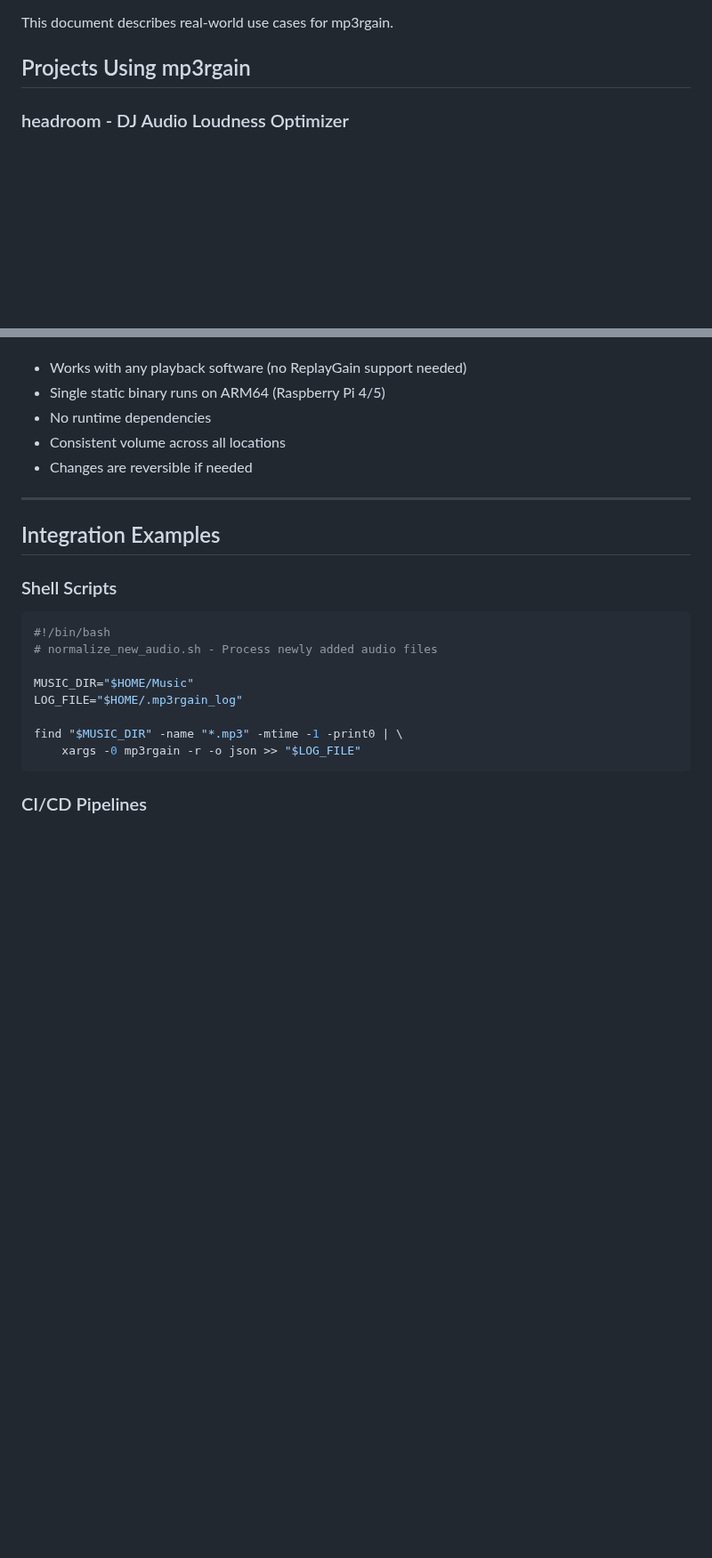
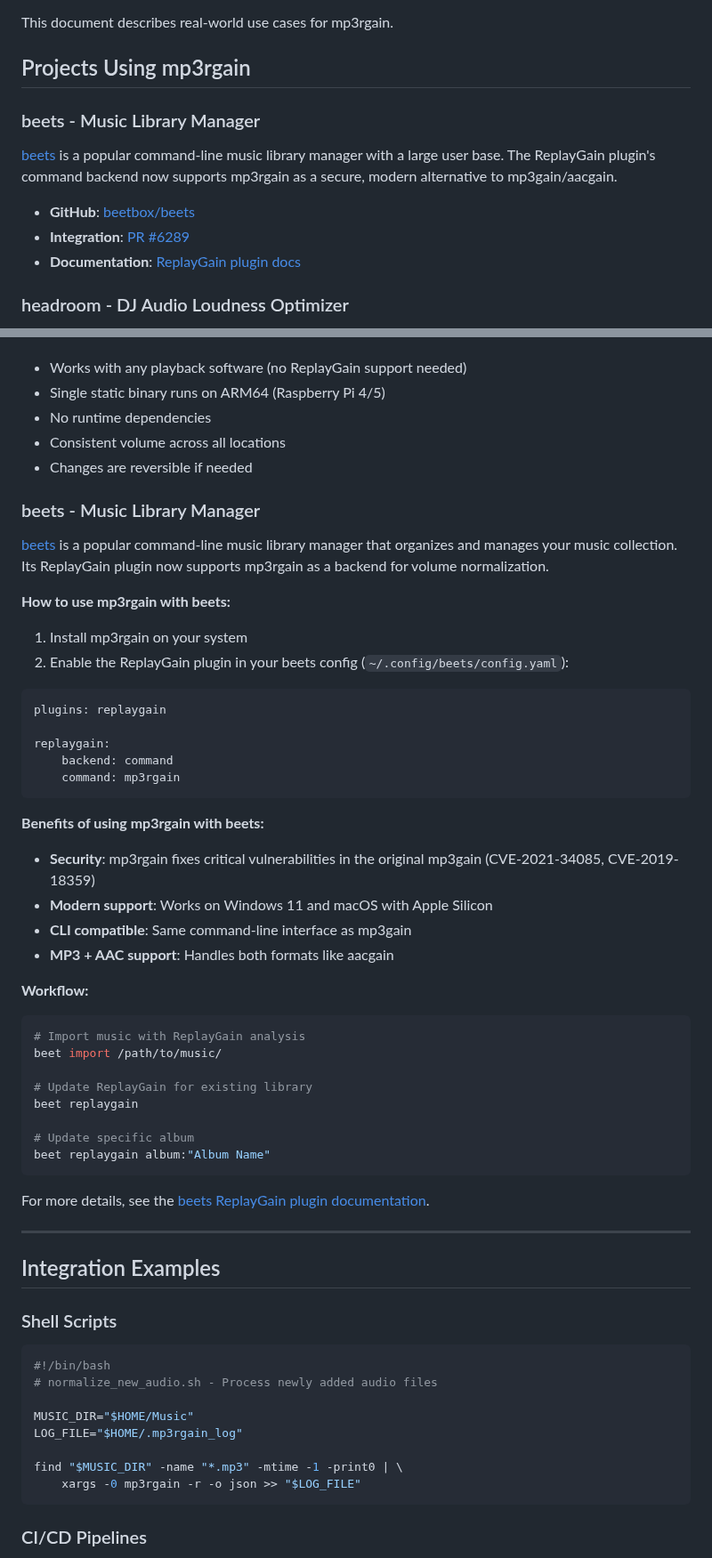
Before and after one commit to M-Igashi/mp3rgain, a Markdown page: docs/use-cases.md, 2 parts joined by grey strips. Shown at 89% size. Drawn GitHub-style; blank space fills up the shorter version.

````diff
--- a/docs/use-cases.md
+++ b/docs/use-cases.md
@@ -3,6 +3,14 @@
 This document describes real-world use cases for mp3rgain.
 
 ## Projects Using mp3rgain
+
+### beets - Music Library Manager
+
+[beets](https://beets.io/) is a popular command-line music library manager with a large user base. The ReplayGain plugin's command backend now supports mp3rgain as a secure, modern alternative to mp3gain/aacgain.
+
+- **GitHub**: [beetbox/beets](https://github.com/beetbox/beets)
+- **Integration**: [PR #6289](https://github.com/beetbox/beets/pull/6289)
+- **Documentation**: [ReplayGain plugin docs](https://beets.readthedocs.io/en/latest/plugins/replaygain.html)
 
 ### headroom - DJ Audio Loudness Optimizer
 
@@ -166,6 +174,45 @@ done
 - Consistent volume across all locations
 - Changes are reversible if needed
 
+### beets - Music Library Manager
+
+[beets](https://beets.io/) is a popular command-line music library manager that organizes and manages your music collection. Its ReplayGain plugin now supports mp3rgain as a backend for volume normalization.
+
+**How to use mp3rgain with beets:**
+
+1. Install mp3rgain on your system
+2. Enable the ReplayGain plugin in your beets config (`~/.config/beets/config.yaml`):
+
+```yaml
+plugins: replaygain
+
+replaygain:
+    backend: command
+    command: mp3rgain
+```
+
+**Benefits of using mp3rgain with beets:**
+
+- **Security**: mp3rgain fixes critical vulnerabilities in the original mp3gain (CVE-2021-34085, CVE-2019-18359)
+- **Modern support**: Works on Windows 11 and macOS with Apple Silicon
+- **CLI compatible**: Same command-line interface as mp3gain
+- **MP3 + AAC support**: Handles both formats like aacgain
+
+**Workflow:**
+
+```bash
+# Import music with ReplayGain analysis
+beet import /path/to/music/
+
+# Update ReplayGain for existing library
+beet replaygain
+
+# Update specific album
+beet replaygain album:"Album Name"
+```
+
+For more details, see the [beets ReplayGain plugin documentation](https://beets.readthedocs.io/en/latest/plugins/replaygain.html).
+
 ---
 
 ## Integration Examples
````
